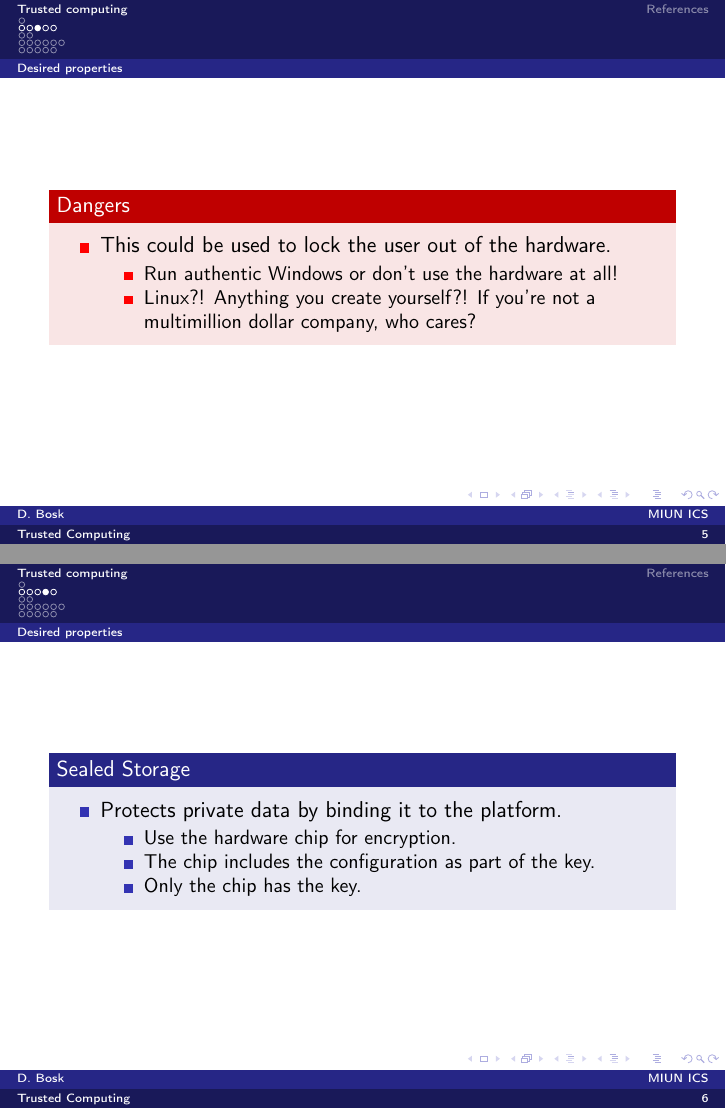
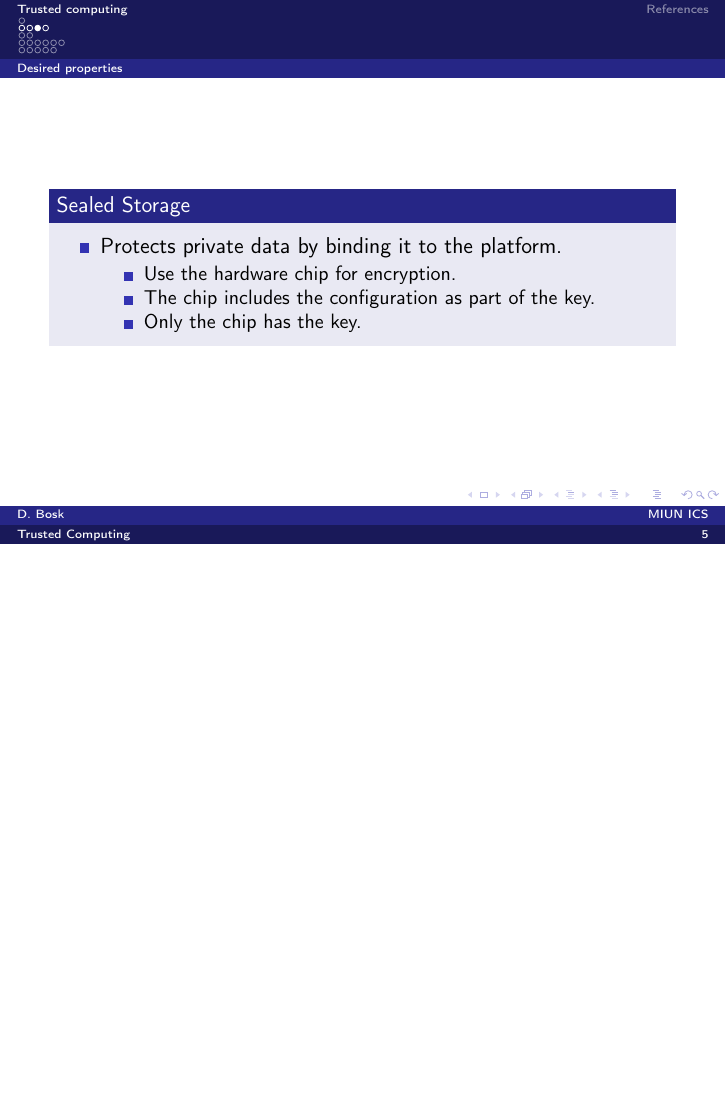
Before and after one commit to OpenSecEd/trustcomp, LaTeX slides (overview/slides.tex, which reads overview/contents.tex): pages 6 and 7 of 25 before the commit and page 6 of 24 after it, the two joined at a grey line, the shorter picture padded with empty space. Compiled offline with pdfLaTeX; a LaTeX package or settings file that is missing is left out.

Commit message:
Removes the dangers slide from overview

```diff
--- a/overview/contents.tex
+++ b/overview/contents.tex
@@ -42,20 +42,6 @@
       \item We can even attest the running software.
     \end{itemize}
   \end{block}
-\end{frame}
-
-\begin{frame}
-  \begin{alertblock}{Dangers}
-    \begin{itemize}
-      \item This could be used to lock the user out of the hardware.
-        \begin{itemize}
-          \item Run authentic Windows or don't use the hardware at all!
-          \item Linux?!
-            Anything you create yourself?!
-            If you're not a multimillion dollar company, who cares?
-        \end{itemize}
-    \end{itemize}
-  \end{alertblock}
 \end{frame}
 
 \begin{frame}
```
